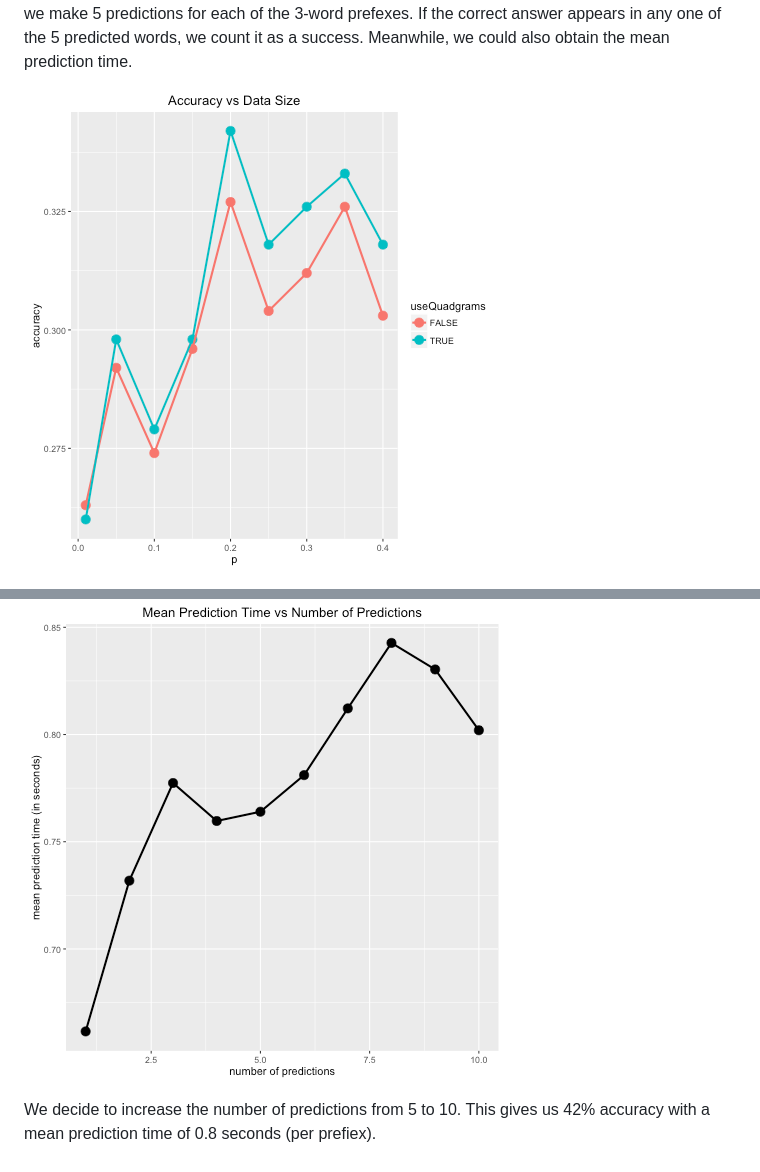
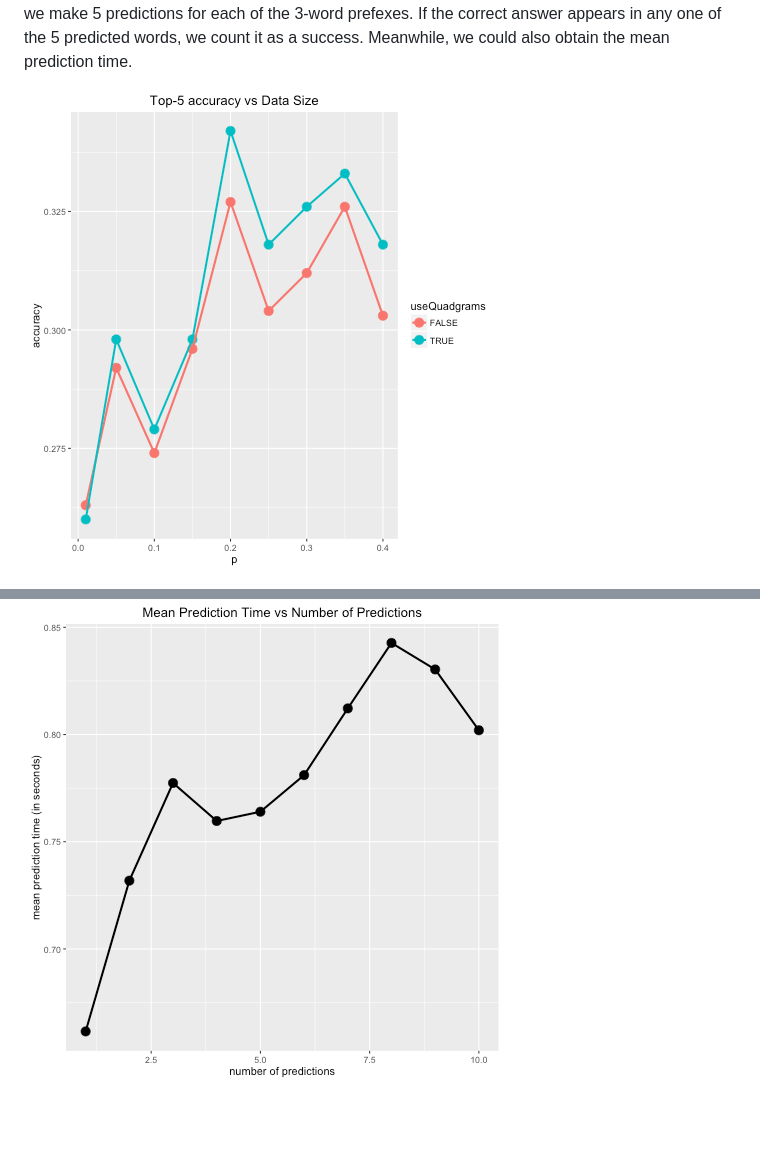
Before and after one commit to cartowong/Coursera-Text-Prediction, a Markdown page: README.md, 2 parts joined by grey strips. Rendered like a GitHub page; pictures changed too: accuracy_dataSize.png; blank space fills up the shorter version.

Commit message:
minor edit in README.md

```diff
--- a/README.md
+++ b/README.md
@@ -118,6 +118,3 @@ predictions.
 <img style='display: block; margin-left: auto; margin-right: auto' src='accuracy_numPredictions.png'></img>
 
 <img style='display: block; margin-left: auto; margin-right: auto' src='meanPredictionTime_numPredictions.png'></img>
-
-We decide to increase the number of predictions from 5 to 10. This gives us 42% accuracy with a
-mean prediction time of 0.8 seconds (per prefiex).
```
Also changed, not shown: 3 other files.
